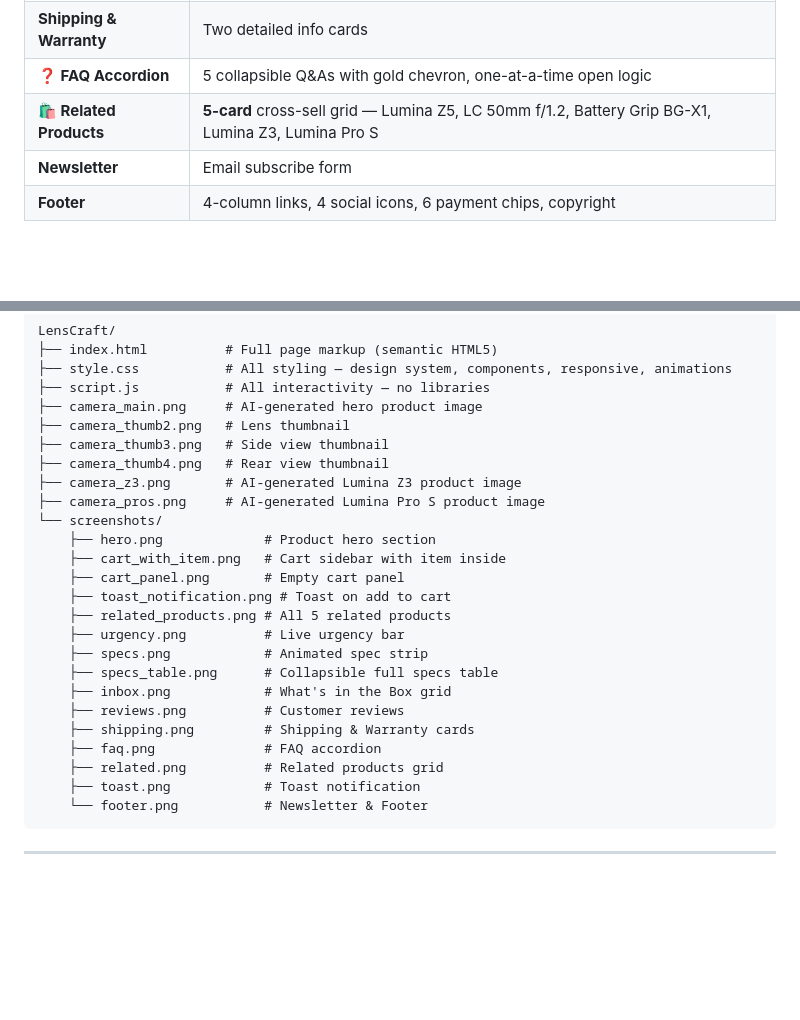
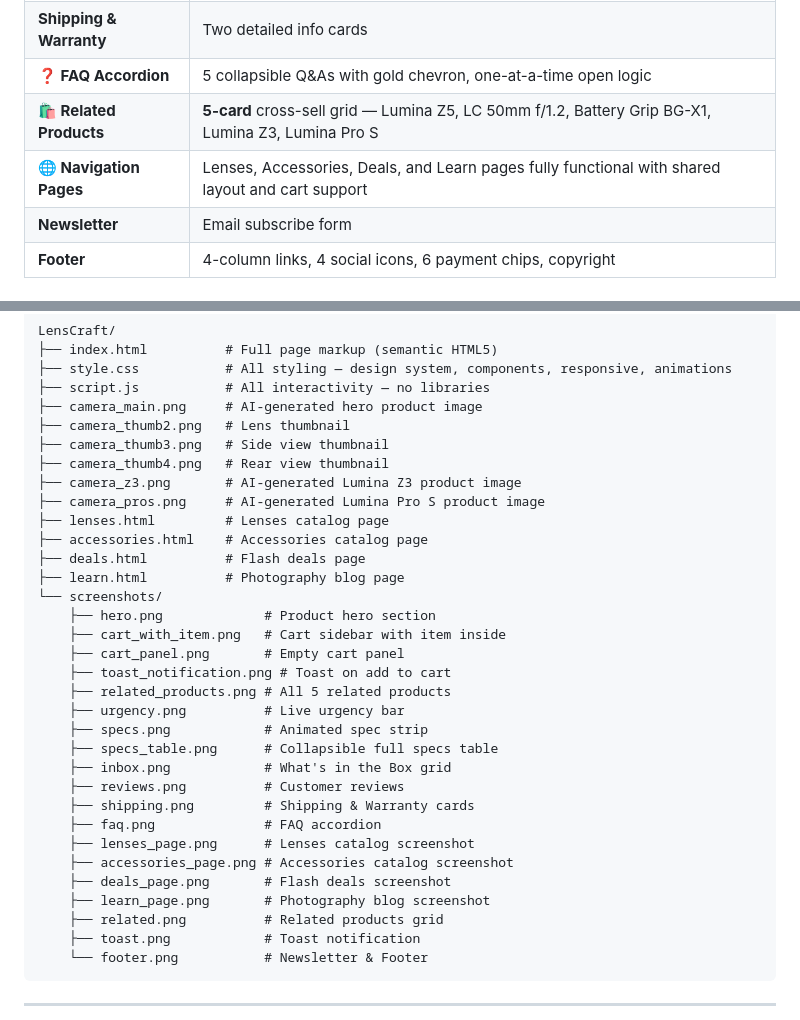
Before and after one commit to chiranjeevisegu/LensCraft, a Markdown page: README.md, 2 parts joined by grey strips. Drawn GitHub-style; blank space fills up the shorter version.

```diff
--- a/README.md
+++ b/README.md
@@ -82,6 +94,7 @@
 | **Shipping & Warranty** | Two detailed info cards |
 | **❓ FAQ Accordion** | 5 collapsible Q&As with gold chevron, one-at-a-time open logic |
 | **🛍️ Related Products** | **5-card** cross-sell grid — Lumina Z5, LC 50mm f/1.2, Battery Grip BG-X1, Lumina Z3, Lumina Pro S |
+| **🌐 Navigation Pages** | Lenses, Accessories, Deals, and Learn pages fully functional with shared layout and cart support |
 | **Newsletter** | Email subscribe form |
 | **Footer** | 4-column links, 4 social icons, 6 payment chips, copyright |
 
@@ -118,6 +131,10 @@ LensCraft/
 ├── camera_thumb4.png   # Rear view thumbnail
 ├── camera_z3.png       # AI-generated Lumina Z3 product image
 ├── camera_pros.png     # AI-generated Lumina Pro S product image
+├── lenses.html         # Lenses catalog page
+├── accessories.html    # Accessories catalog page
+├── deals.html          # Flash deals page
+├── learn.html          # Photography blog page
 └── screenshots/
     ├── hero.png             # Product hero section
     ├── cart_with_item.png   # Cart sidebar with item inside
@@ -131,6 +148,10 @@ LensCraft/
     ├── reviews.png          # Customer reviews
     ├── shipping.png         # Shipping & Warranty cards
     ├── faq.png              # FAQ accordion
+    ├── lenses_page.png      # Lenses catalog screenshot
+    ├── accessories_page.png # Accessories catalog screenshot
+    ├── deals_page.png       # Flash deals screenshot
+    ├── learn_page.png       # Photography blog screenshot
     ├── related.png          # Related products grid
     ├── toast.png            # Toast notification
     └── footer.png           # Newsletter & Footer
```
Also changed, not shown: other parts of README.md (+12 -0 lines), screenshots/accessories_page.png (added), screenshots/deals_page.png (added), screenshots/learn_page.png (added), screenshots/lenses_page.png (added), 6 other files.
